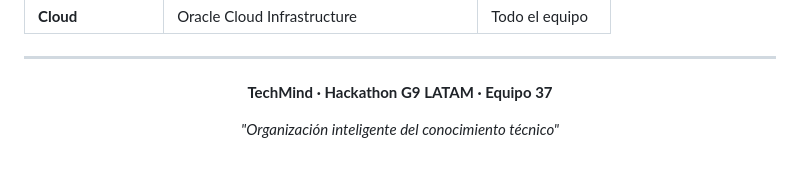
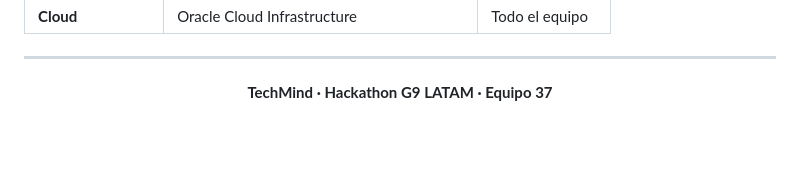
Before and after one commit to ernes2111/G9-Tech-mind-Team-37, a Markdown page: README.md, the part around the change. Rendered like a GitHub page; blank space fills up the shorter version.

```diff
--- a/README.md
+++ b/README.md
@@ -324,6 +324,5 @@ Los ítems prioritarios antes de la demo final:
 
 **TechMind · Hackathon G9 LATAM · Equipo 37**
 
-*"Organización inteligente del conocimiento técnico"*
 
 </div>
```
